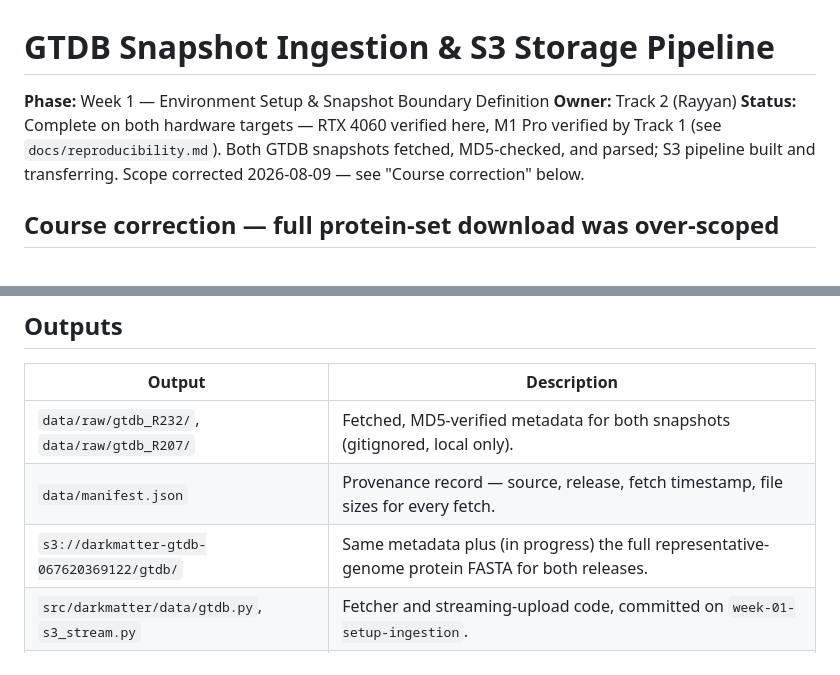
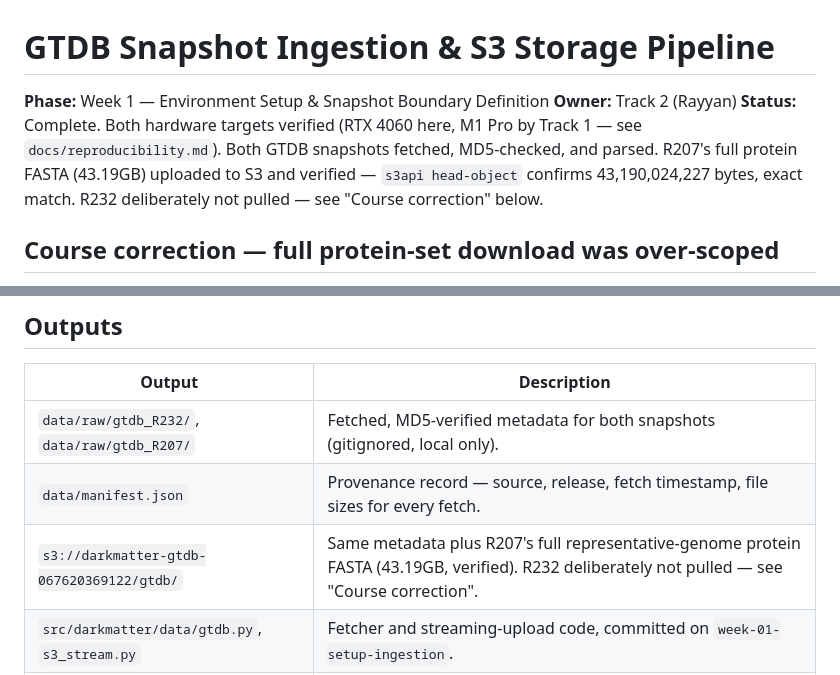
Before and after one commit to Ganglet/Obscuron, a Markdown page: docs/Track2_Phase1_Execution.md, 2 parts joined by grey strips. Rendered like a GitHub page.

Commit message:
close out r207 s3 transfer, verified in s3

```diff
--- a/docs/Track2_Phase1_Execution.md
+++ b/docs/Track2_Phase1_Execution.md
@@ -2,7 +2,7 @@
 
 **Phase:** Week 1 — Environment Setup & Snapshot Boundary Definition
 **Owner:** Track 2 (Rayyan)
-**Status:** Complete on both hardware targets — RTX 4060 verified here, M1 Pro verified by Track 1 (see `docs/reproducibility.md`). Both GTDB snapshots fetched, MD5-checked, and parsed; S3 pipeline built and transferring. Scope corrected 2026-08-09 — see "Course correction" below.
+**Status:** Complete. Both hardware targets verified (RTX 4060 here, M1 Pro by Track 1 — see `docs/reproducibility.md`). Both GTDB snapshots fetched, MD5-checked, and parsed. R207's full protein FASTA (43.19GB) uploaded to S3 and verified — `s3api head-object` confirms 43,190,024,227 bytes, exact match. R232 deliberately not pulled — see "Course correction" below.
 
 ## Course correction — full protein-set download was over-scoped
 
@@ -89,7 +89,7 @@ Properly supporting checksums (compute CRC32 per part, pass it to `upload_part`,
 |---|---|
 | `data/raw/gtdb_R232/`, `data/raw/gtdb_R207/` | Fetched, MD5-verified metadata for both snapshots (gitignored, local only). |
 | `data/manifest.json` | Provenance record — source, release, fetch timestamp, file sizes for every fetch. |
-| `s3://darkmatter-gtdb-067620369122/gtdb/` | Same metadata plus (in progress) the full representative-genome protein FASTA for both releases. |
+| `s3://darkmatter-gtdb-067620369122/gtdb/` | Same metadata plus R207's full representative-genome protein FASTA (43.19GB, verified). R232 deliberately not pulled — see "Course correction". |
 | `src/darkmatter/data/gtdb.py`, `s3_stream.py` | Fetcher and streaming-upload code, committed on `week-01-setup-ingestion`. |
 | `config/snapshots.yaml` | Current release corrected to R232; historical/current pairing still open pending Track 1. |
 | `data/processed/gtdb_R232/`, `gtdb_R207/` | Parsed taxonomy table (`taxonomy.csv`) + summary stats (`summary.json`) per release, gitignored, local only. |
```
